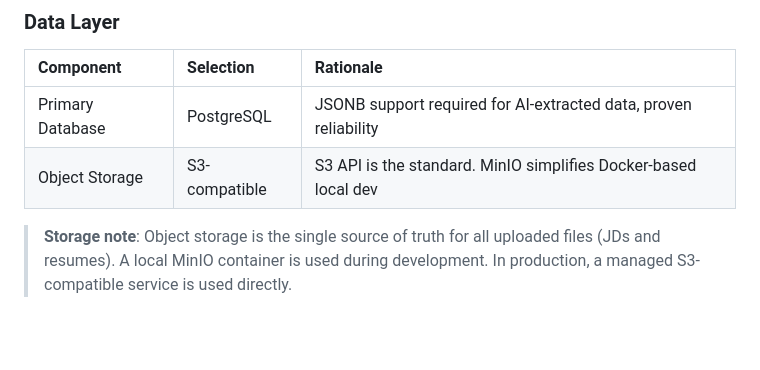
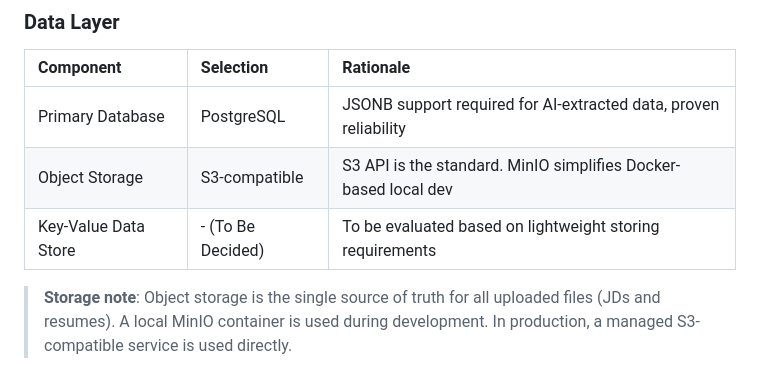
Before and after one commit to joshsoftware/EZScreen, a Markdown page: docs/architecture/SYSTEM_DESIGN.md, the part around the change. Drawn GitHub-style; blank space fills up the shorter version.

Commit message:
add key value data store in system_design doc

```diff
--- a/docs/architecture/SYSTEM_DESIGN.md
+++ b/docs/architecture/SYSTEM_DESIGN.md
@@ -159,6 +159,7 @@ AI processing runs as a module within the backend codebase. All AI tasks are exe
 | :--- | :--- | :--- |
 | Primary Database | PostgreSQL | JSONB support required for AI-extracted data, proven reliability |
 | Object Storage | S3-compatible | S3 API is the standard. MinIO simplifies Docker-based local dev |
+| Key-Value Data Store | - (To Be Decided) | To be evaluated based on lightweight storing requirements |
 
 > **Storage note**: Object storage is the single source of truth for all uploaded files (JDs and resumes). A local MinIO container is used during development. In production, a managed S3-compatible service is used directly.
 
```
